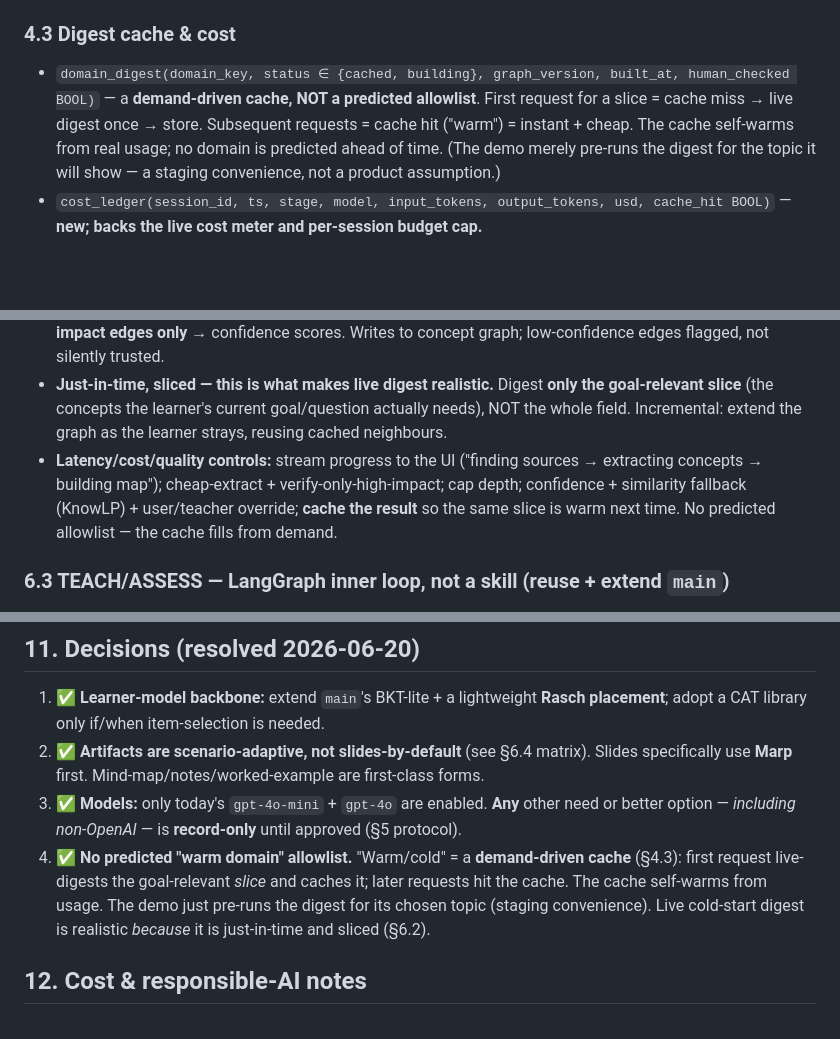
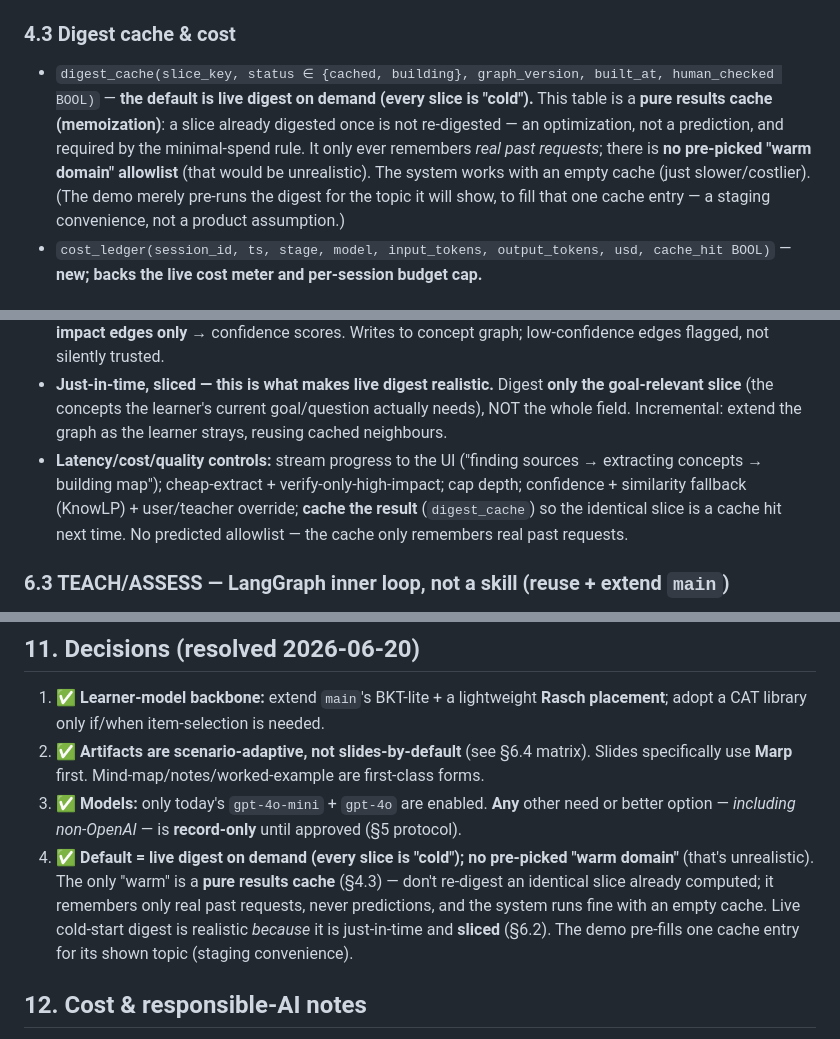
Before and after one commit to The-Architect-3906/LitNavigator, a Markdown page: docs/2026-06-20-open-world-architecture-spec.md, 3 parts joined by grey strips. Drawn GitHub-style; blank space fills up the shorter version.

Commit message:
docs(open-world): drop "warm domain" framing; default is live digest + a results cache
Clarify per review: there is no pre-picked "warm domain" (unrealistic in an open
system). Default = live digest on demand (every slice is cold). The only "warm"
is a pure results cache (memoization): don't re-digest an identical slice already
computed. It remembers only real past requests (never predictions), is required by
the minimal-spend rule, and the system runs fine with an empty cache. Rename the
table domain_digest -> digest_cache; update 4.3 / 6.2 / 11 / OW-2 accordingly.

Co-Authored-By: Claude Opus 4.8 (1M context) <noreply@anthropic.com>

```diff
--- a/docs/2026-06-20-open-world-architecture-spec.md
+++ b/docs/2026-06-20-open-world-architecture-spec.md
@@ -99,12 +99,14 @@ Extends `main`'s schema (additive; existing tables keep working).
 - `review_queue(session_id, concept_id, due_at, fsrs_state_json)` — **new (FSRS spacing).**
 
 ### 4.3 Digest cache & cost
-- `domain_digest(domain_key, status ∈ {cached, building}, graph_version, built_at,
-  human_checked BOOL)` — a **demand-driven cache, NOT a predicted allowlist**. First request for a
-  slice = cache miss → live digest once → store. Subsequent requests = cache hit ("warm") =
-  instant + cheap. The cache self-warms from real usage; no domain is predicted ahead of time.
-  (The demo merely pre-runs the digest for the topic it will show — a staging convenience, not a
-  product assumption.)
+- `digest_cache(slice_key, status ∈ {cached, building}, graph_version, built_at,
+  human_checked BOOL)` — **the default is live digest on demand (every slice is "cold").** This
+  table is a **pure results cache (memoization)**: a slice already digested once is not re-digested
+  — an optimization, not a prediction, and required by the minimal-spend rule. It only ever remembers
+  *real past requests*; there is **no pre-picked "warm domain" allowlist** (that would be
+  unrealistic). The system works with an empty cache (just slower/costlier). (The demo merely
+  pre-runs the digest for the topic it will show, to fill that one cache entry — a staging
+  convenience, not a product assumption.)
 - `cost_ledger(session_id, ts, stage, model, input_tokens, output_tokens, usd, cache_hit BOOL)` —
   **new; backs the live cost meter and per-session budget cap.**
 
@@ -158,8 +160,9 @@ each must run offline-deterministically when `provider=none` (return a fixture o
   whole field. Incremental: extend the graph as the learner strays, reusing cached neighbours.
 - **Latency/cost/quality controls:** stream progress to the UI ("finding sources → extracting
   concepts → building map"); cheap-extract + verify-only-high-impact; cap depth; confidence +
-  similarity fallback (KnowLP) + user/teacher override; **cache the result** so the same slice is
-  warm next time. No predicted allowlist — the cache fills from demand.
+  similarity fallback (KnowLP) + user/teacher override; **cache the result** (`digest_cache`) so the
+  identical slice is a cache hit next time. No predicted allowlist — the cache only remembers real
+  past requests.
 
 ### 6.3 TEACH/ASSESS — **LangGraph inner loop, not a skill** (reuse + extend `main`)
 - Add **goal elicitation** node (1 turn → `learner_goal.goal_type`), which sets the Bloom ceiling
@@ -252,10 +255,12 @@ the Glass-box.
    specifically use **Marp** first. Mind-map/notes/worked-example are first-class forms.
 3. ✅ **Models:** only today's `gpt-4o-mini` + `gpt-4o` are enabled. **Any** other need or better
    option — *including non-OpenAI* — is **record-only** until approved (§5 protocol).
-4. ✅ **No predicted "warm domain" allowlist.** "Warm/cold" = a **demand-driven cache** (§4.3):
-   first request live-digests the goal-relevant *slice* and caches it; later requests hit the cache.
-   The cache self-warms from usage. The demo just pre-runs the digest for its chosen topic (staging
-   convenience). Live cold-start digest is realistic *because* it is just-in-time and sliced (§6.2).
+4. ✅ **Default = live digest on demand (every slice is "cold"); no pre-picked "warm domain"**
+   (that's unrealistic). The only "warm" is a **pure results cache** (§4.3) — don't re-digest an
+   identical slice already computed; it remembers only real past requests, never predictions, and
+   the system runs fine with an empty cache. Live cold-start digest is realistic *because* it is
+   just-in-time and **sliced** (§6.2). The demo pre-fills one cache entry for its shown topic
+   (staging convenience).
 
 ## 12. Cost & responsible-AI notes
 - Honest framing: ITS gains are modest (meta-analysis g≈0.27); mastery is an **estimate**, surfaced
```
Also changed, not shown: other parts of docs/2026-06-20-open-world-architecture-spec.md (+1 -1 lines).
